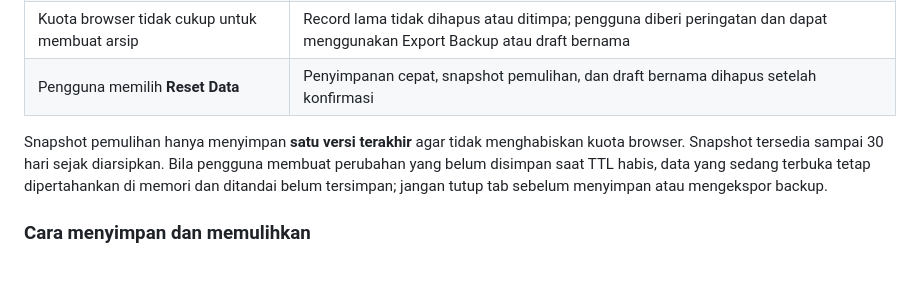
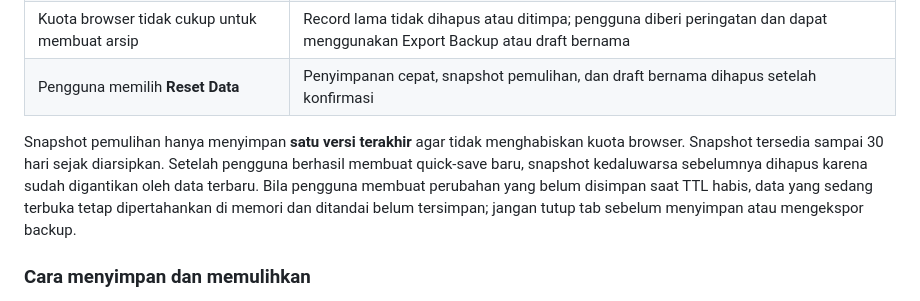
Before and after one commit to MTsNurulFalahTrs/GeneratorSurat, a Markdown page: README.md, the part around the change. GitHub-like rendering; blank space fills up the shorter version.

Commit message:
docs: clarify recovery snapshot replacement after save

```diff
--- a/README.md
+++ b/README.md
@@ -335,7 +335,7 @@ Data surat, pengaturan, dan preview dikelola di browser. Penyimpanan cepat mengg
 | Kuota browser tidak cukup untuk membuat arsip | Record lama tidak dihapus atau ditimpa; pengguna diberi peringatan dan dapat menggunakan Export Backup atau draft bernama |
 | Pengguna memilih **Reset Data** | Penyimpanan cepat, snapshot pemulihan, dan draft bernama dihapus setelah konfirmasi |
 
-Snapshot pemulihan hanya menyimpan **satu versi terakhir** agar tidak menghabiskan kuota browser. Snapshot tersedia sampai 30 hari sejak diarsipkan. Bila pengguna membuat perubahan yang belum disimpan saat TTL habis, data yang sedang terbuka tetap dipertahankan di memori dan ditandai belum tersimpan; jangan tutup tab sebelum menyimpan atau mengekspor backup.
+Snapshot pemulihan hanya menyimpan **satu versi terakhir** agar tidak menghabiskan kuota browser. Snapshot tersedia sampai 30 hari sejak diarsipkan. Setelah pengguna berhasil membuat quick-save baru, snapshot kedaluwarsa sebelumnya dihapus karena sudah digantikan oleh data terbaru. Bila pengguna membuat perubahan yang belum disimpan saat TTL habis, data yang sedang terbuka tetap dipertahankan di memori dan ditandai belum tersimpan; jangan tutup tab sebelum menyimpan atau mengekspor backup.
 
 ### Cara menyimpan dan memulihkan
 
```
